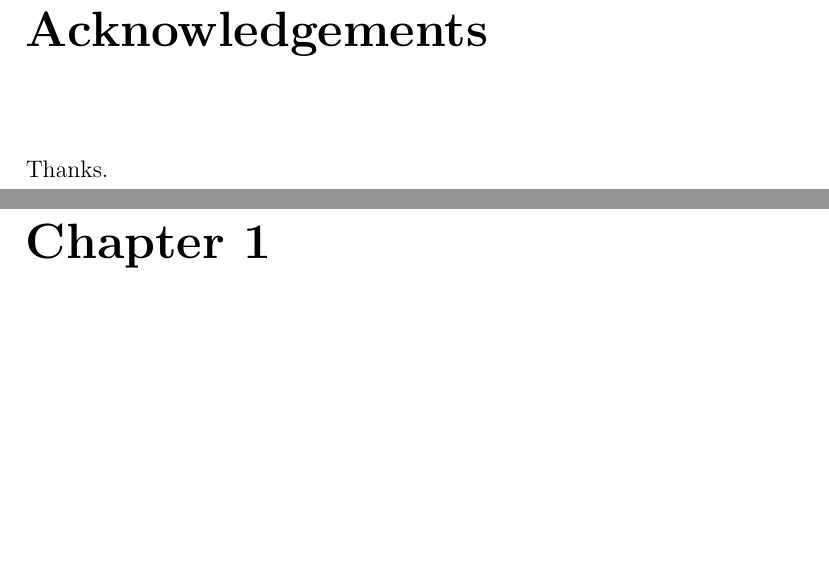
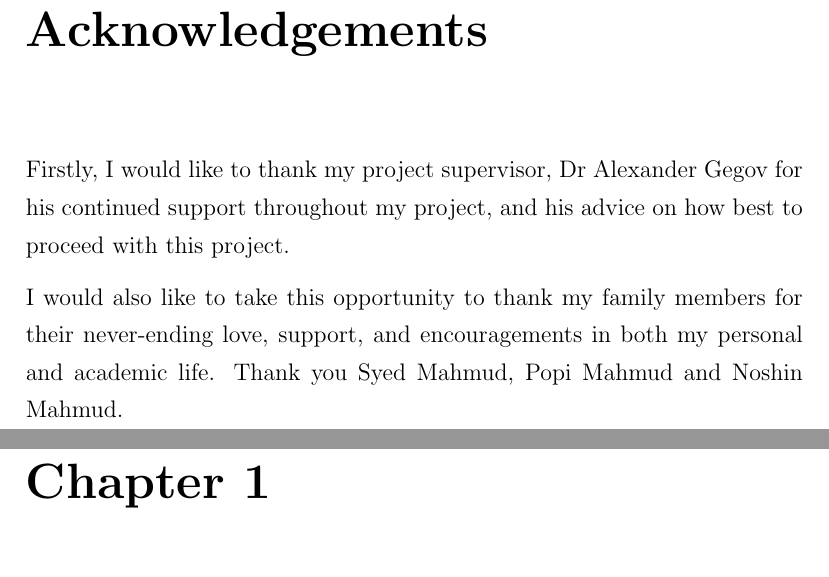
Before and after one commit to Alvie/predicting-stocks-fyp, a LaTeX thesis (latex_document/main.tex): two parts of pages 12 and 13 of 127, joined at a grey line, cut so that both start at the same text, the shorter picture padded with empty space. Compiled offline with pdfLaTeX.

Commit message:
Add acknowledgements

```diff
--- a/latex_document/main.tex
+++ b/latex_document/main.tex
@@ -99,7 +99,12 @@ I consent for this project to be archived by the University Library and potentia
 \phantomsection
 \addcontentsline{toc}{chapter}{Acknowledgements}
 \chapter*{Acknowledgements}
-Thanks.
+Firstly, I would like to thank my project supervisor, Dr Alexander Gegov for his continued support
+throughout my project, and his advice on how best to proceed with this project.
+
+I would also like to take this opportunity to thank my family members for their never-ending love,
+support, and encouragements in both my personal and academic life.
+Thank you Syed Mahmud, Popi Mahmud and Noshin Mahmud.
 \newpage
 
 
```
